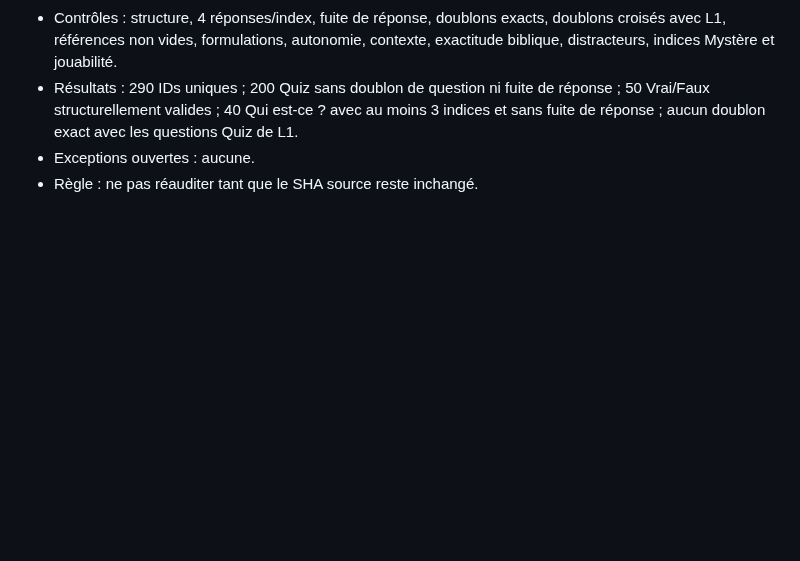
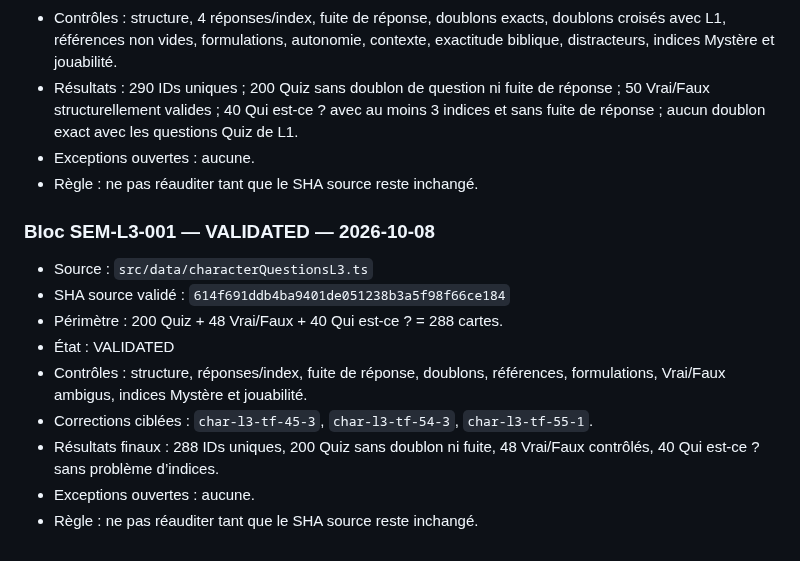
Before and after one commit to woodyfaithsong3-netizen/bible-party, a Markdown page: JOUER_AUDIT_MASTER.md, the part around the change. Drawn GitHub-style; blank space fills up the shorter version.

Commit message:
audit: valider le bloc JOUER L3

```diff
--- a/JOUER_AUDIT_MASTER.md
+++ b/JOUER_AUDIT_MASTER.md
@@ -348,3 +348,15 @@ Une nouvelle passe doit commencer au bloc suivant, jamais au début du pool.
 - Résultats : 290 IDs uniques ; 200 Quiz sans doublon de question ni fuite de réponse ; 50 Vrai/Faux structurellement valides ; 40 Qui est-ce ? avec au moins 3 indices et sans fuite de réponse ; aucun doublon exact avec les questions Quiz de L1.
 - Exceptions ouvertes : aucune.
 - Règle : ne pas réauditer tant que le SHA source reste inchangé.
+
+
+### Bloc SEM-L3-001 — VALIDATED — 2026-10-08
+- Source : `src/data/characterQuestionsL3.ts`
+- SHA source validé : `614f691ddb4ba9401de051238b3a5f98f66ce184`
+- Périmètre : 200 Quiz + 48 Vrai/Faux + 40 Qui est-ce ? = 288 cartes.
+- État : VALIDATED
+- Contrôles : structure, réponses/index, fuite de réponse, doublons, références, formulations, Vrai/Faux ambigus, indices Mystère et jouabilité.
+- Corrections ciblées : `char-l3-tf-45-3`, `char-l3-tf-54-3`, `char-l3-tf-55-1`.
+- Résultats finaux : 288 IDs uniques, 200 Quiz sans doublon ni fuite, 48 Vrai/Faux contrôlés, 40 Qui est-ce ? sans problème d’indices.
+- Exceptions ouvertes : aucune.
+- Règle : ne pas réauditer tant que le SHA source reste inchangé.
```
